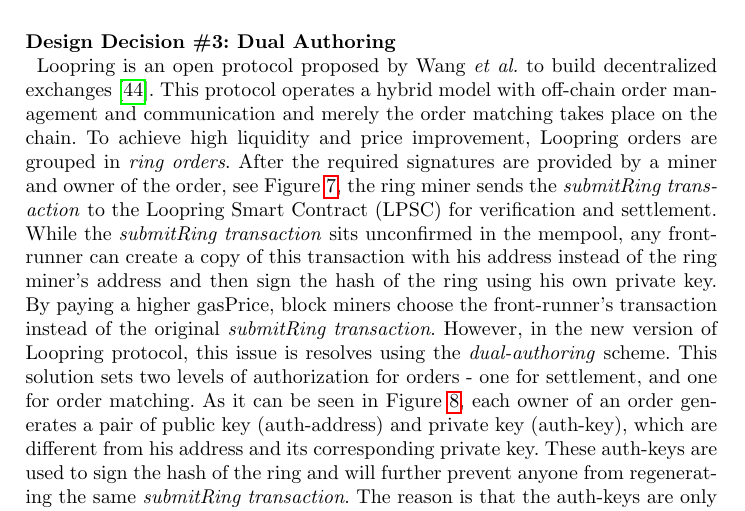
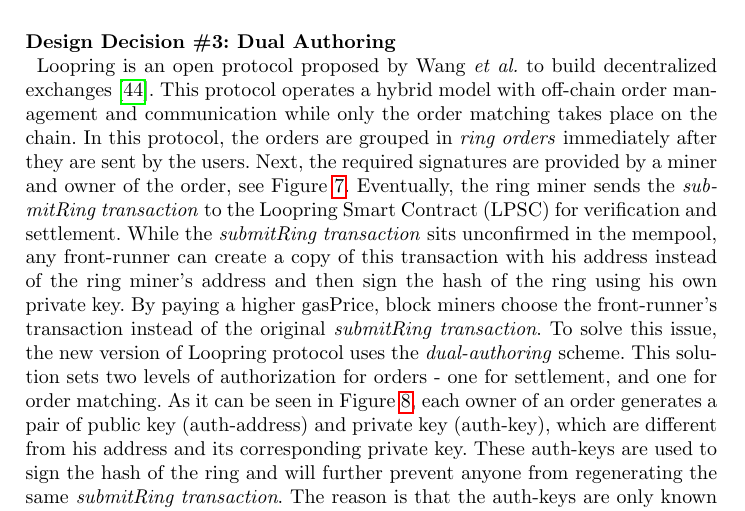
Before and after one commit to MadibaGroup/2018-Dolunay, a LaTeX paper (frontrunning/Latex/main.tex, which reads frontrunning/Latex/sections/paper.tex): part of page 14 of 21, cut so that both start at the same text. Compiled offline with pdfLaTeX.

Commit message:
[frontrunning] Loopring polished

```diff
--- a/frontrunning/Latex/sections/paper.tex
+++ b/frontrunning/Latex/sections/paper.tex
@@ -208,11 +208,10 @@
 Market participants are concerned about revealing information on their past trades, purchases, income, or liquidity needs. Privacy is a basic human right, that being said, there are limitations to the functionality of a system designed to preserve full privacy. However other than past transactions, real-time transactions would leak information about the sender or the intention of the order that could lead to front-running attacks. Privacy-preserving blockchains try to solve the initial issue by keeping all the details of the transactions private (in some extent~\cite{miller2017empirical, kappos2018empirical}).
 As an example, ZCash~\cite{hopwood2016zcash}, uses two distinct type of addresses, transparent addresses and shielded addresses. Transparent addresses work similar to Bitcoin transactions, fully transparent about the sender and receiver addresses, the amount and included data. However shielded addresses are private and do not leak any information, this is great for privacy but not good for smart contracts capabilities. Smart contract functionality requires verification by the miners which require to know the input, functionality, and output of smart contracts to be able to determine if the transaction is valid. Albeit by using cryptographic primitives such as zero-knowledge proofs this issue could also be resolved~\cite{kosba2016hawk}.
 
-\subsubsection{Design Decision \#3: Dual Authoring\newline} % S 2 M: this is still vague, it requires better explanation.
-Loopring is an open protocol proposed by Wang~\etal to build decentralized exchanges~\cite{wang2018loopring}. This protocol operates a hybrid model with off-chain order management and communication and merely the order matching takes place on the chain. To achieve high liquidity and price improvement, Loopring orders are grouped in \emph{ring orders}. After the required signatures are provided by a miner and owner of the order, see Figure~\ref{fig:vulnerable_loopring}, the ring miner sends the \emph{submitRing transaction} to the Loopring Smart Contract (LPSC) for verification and settlement. While the \emph{submitRing transaction} sits unconfirmed in the mempool, any front-runner can create a copy of this transaction with his address instead of the ring miner's address and then sign the hash of the ring using his own private key. By paying a higher gasPrice, block miners choose the front-runner's transaction instead of the original \emph{submitRing transaction}. However, in the new version of Loopring protocol, this issue is resolves using the \emph{dual-authoring} scheme. This solution sets two levels of authorization for orders - one for settlement, and one for order matching. As it can be seen in Figure~\ref{fig:not_vulnerable_loopring}, each owner of an order generates a pair of public key (auth-address) and private key (auth-key), which are different from his address and its corresponding private key. These auth-keys are used to sign the hash of the ring and will further prevent anyone from regenerating the same \emph{submitRing transaction}. The reason is that the auth-keys are only known to the miner of the ring as they are not part of the on-chain transaction. Doing so, it is assured that (i) the orders are not modified (because they are signed by the owner), (ii) no other miner can mine the ring (because the miner's address is signed by the initial miner), and no user can front-run the \emph{submitRing transaction} (because other users do not have access to the auth-keys and hence are not able to generate new transactions with auth-keys signatures on them).
+\subsubsection{Design Decision \#3: Dual Authoring\newline} Loopring is an open protocol proposed by Wang~\etal to build decentralized exchanges~\cite{wang2018loopring}. This protocol operates a hybrid model with off-chain order management and communication while only the order matching takes place on the chain. In this protocol, the orders are grouped in \emph{ring orders} immediately after they are sent by the users. Next, the required signatures are provided by a miner and owner of the order, see Figure~\ref{fig:vulnerable_loopring}. Eventually, the ring miner sends the \emph{submitRing transaction} to the Loopring Smart Contract (LPSC) for verification and settlement. While the \emph{submitRing transaction} sits unconfirmed in the mempool, any front-runner can create a copy of this transaction with his address instead of the ring miner's address and then sign the hash of the ring using his own private key. By paying a higher gasPrice, block miners choose the front-runner's transaction instead of the original \emph{submitRing transaction}.
+To solve this issue, the new version of Loopring protocol uses the \emph{dual-authoring} scheme. This solution sets two levels of authorization for orders - one for settlement, and one for order matching. As it can be seen in Figure~\ref{fig:not_vulnerable_loopring}, each owner of an order generates a pair of public key (auth-address) and private key (auth-key), which are different from his address and its corresponding private key. These auth-keys are used to sign the hash of the ring and will further prevent anyone from regenerating the same \emph{submitRing transaction}. The reason is that the auth-keys are only known to the miner of the ring as they are not part of the on-chain transaction. Doing so, it is assured that (i) the orders are not modified (because they are signed by the owner), (ii) no other miner can mine the ring (because the miner's address is signed by the initial miner), and no user can front-run the \emph{submitRing transaction} (because other users do not have access to the auth-keys and hence are not able to generate new transactions with auth-keys signatures on them).
 
 
-% S 2 M: Also I'm not sure about the figures. they do not add enough clarity to the text.
 
 \begin{figure}[h]
 \centering
```
